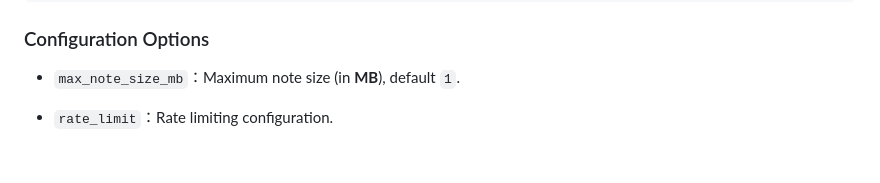
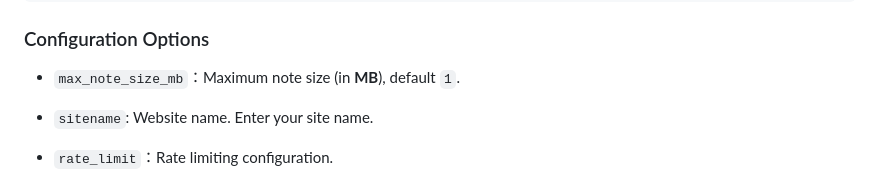
Before and after one commit to rusin-dev/rusin-note, a Markdown page: README_en.md, the part around the change. Drawn GitHub-style; blank space fills up the shorter version.

```diff
--- a/README_en.md
+++ b/README_en.md
@@ -132,6 +132,7 @@ rusin-note:.
 ### Configuration Options
 
 - `max_note_size_mb`：Maximum note size (in **MB**), default `1`.
+- `sitename`: Website name. Enter your site name.
 - `rate_limit`：Rate limiting configuration.
 
     - `window_seconds`：Time window $t$, default `60`.
```
Also changed, not shown: README.md (+1 -0 lines).
